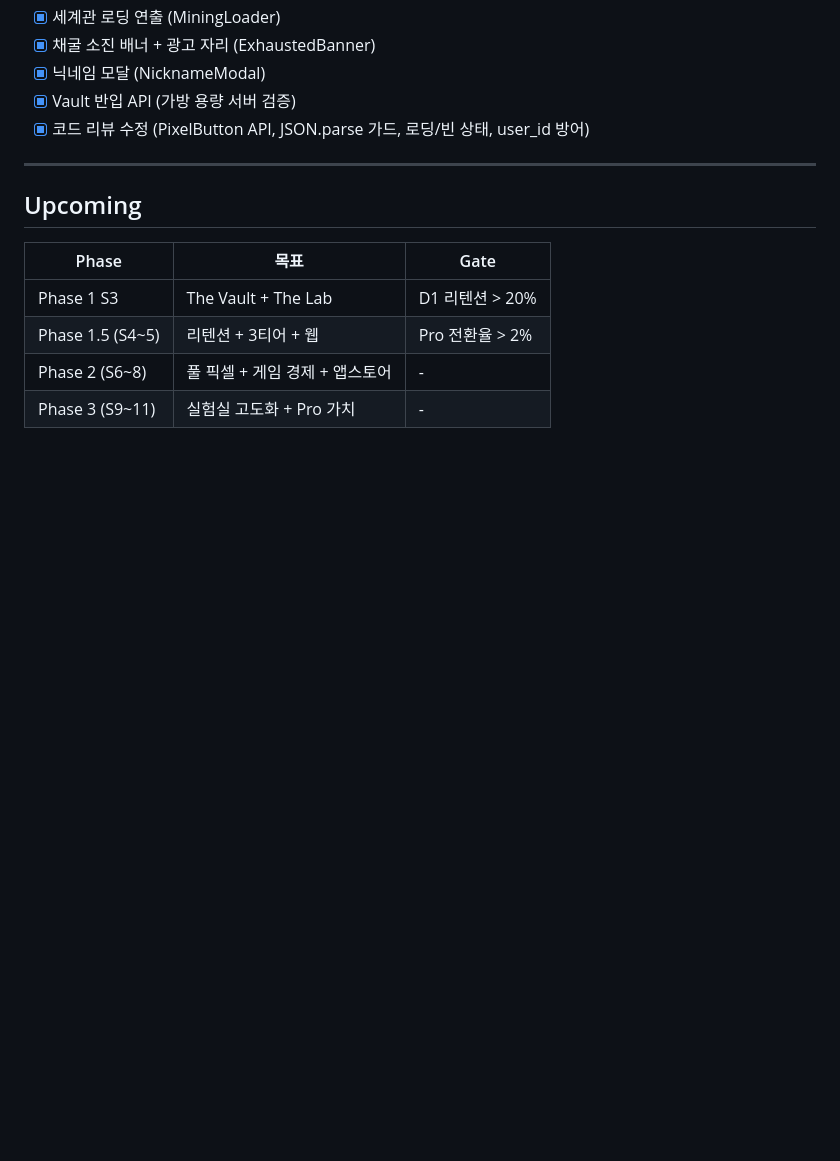
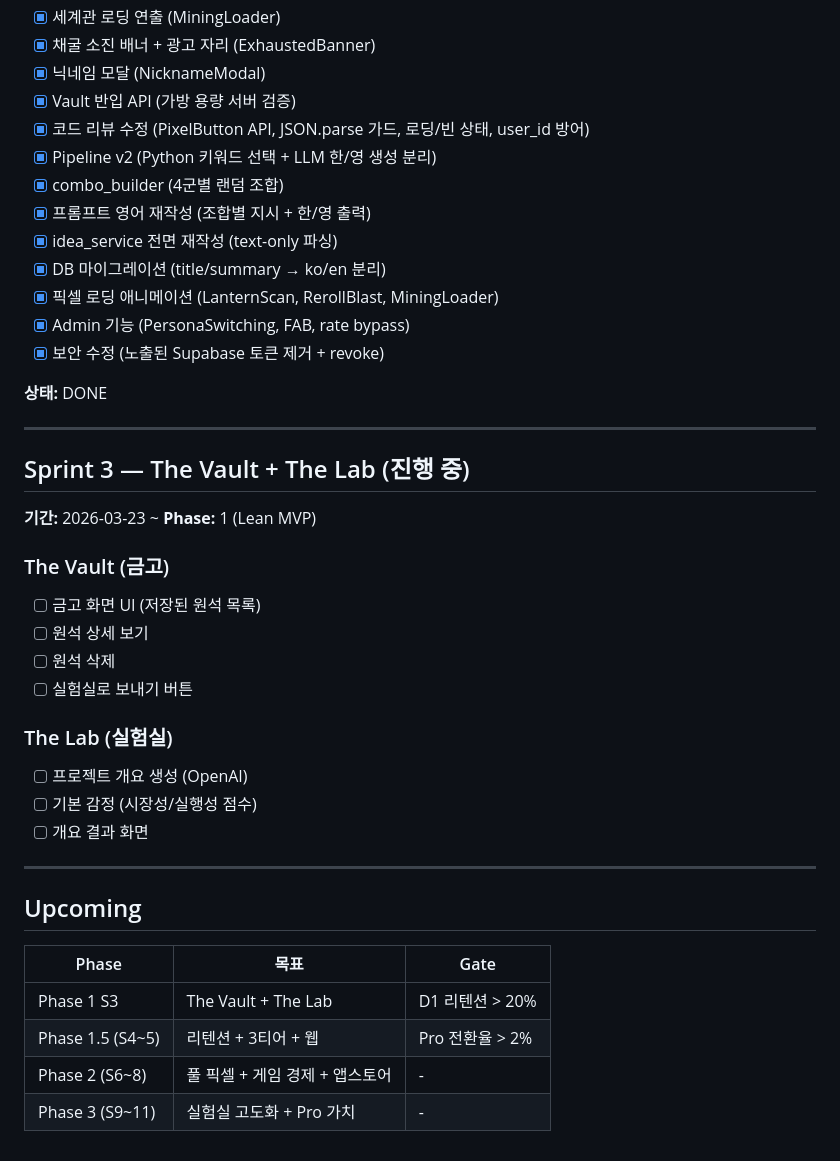
Before and after one commit to ming2tofu33/Idea-Mine, a Markdown page: mind/00-Root/CURRENT-SPRINT.md, the part around the change. GitHub-like rendering; blank space fills up the shorter version.

Commit message:
docs: close Sprint 2 + open Sprint 3 (Vault + Lab)
Sprint 2 additions: pipeline v2, loading animations, admin features,
security fix. Sprint 3: Vault screen + Lab (overview generation).

Co-Authored-By: Claude Opus 4.6 (1M context) <noreply@anthropic.com>

```diff
--- a/mind/00-Root/CURRENT-SPRINT.md
+++ b/mind/00-Root/CURRENT-SPRINT.md
@@ -79,6 +79,36 @@ tags:
 - [x] 닉네임 모달 (NicknameModal)
 - [x] Vault 반입 API (가방 용량 서버 검증)
 - [x] 코드 리뷰 수정 (PixelButton API, JSON.parse 가드, 로딩/빈 상태, user_id 방어)
+- [x] Pipeline v2 (Python 키워드 선택 + LLM 한/영 생성 분리)
+- [x] combo_builder (4군별 랜덤 조합)
+- [x] 프롬프트 영어 재작성 (조합별 지시 + 한/영 출력)
+- [x] idea_service 전면 재작성 (text-only 파싱)
+- [x] DB 마이그레이션 (title/summary → ko/en 분리)
+- [x] 픽셀 로딩 애니메이션 (LanternScan, RerollBlast, MiningLoader)
+- [x] Admin 기능 (PersonaSwitching, FAB, rate bypass)
+- [x] 보안 수정 (노출된 Supabase 토큰 제거 + revoke)
+
+**상태:** DONE
+
+---
+
+## Sprint 3 — The Vault + The Lab (진행 중)
+
+**기간:** 2026-03-23 ~
+**Phase:** 1 (Lean MVP)
+
+### The Vault (금고)
+
+- [ ] 금고 화면 UI (저장된 원석 목록)
+- [ ] 원석 상세 보기
+- [ ] 원석 삭제
+- [ ] 실험실로 보내기 버튼
+
+### The Lab (실험실)
+
+- [ ] 프로젝트 개요 생성 (OpenAI)
+- [ ] 기본 감정 (시장성/실행성 점수)
+- [ ] 개요 결과 화면
 
 ---
 
```
